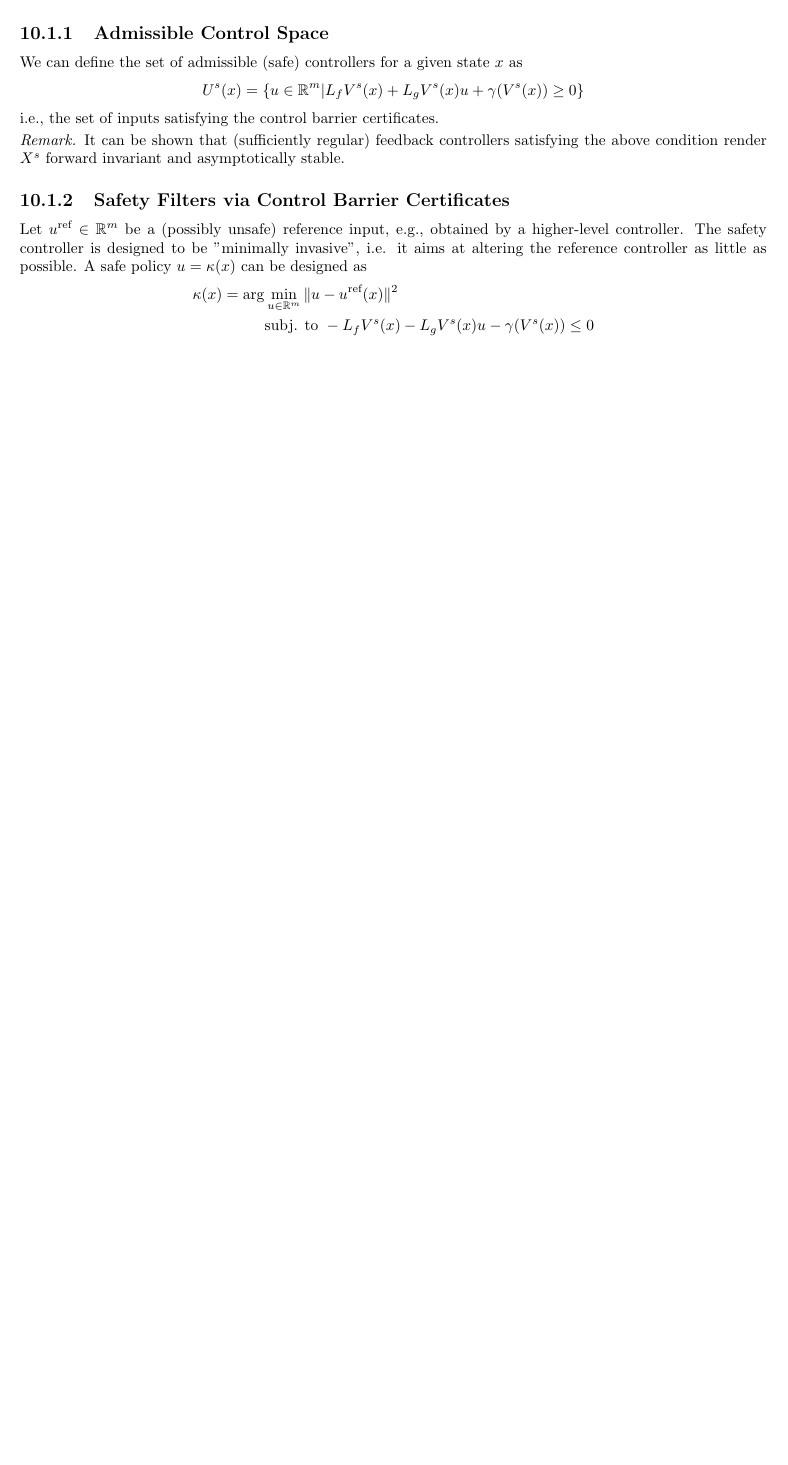
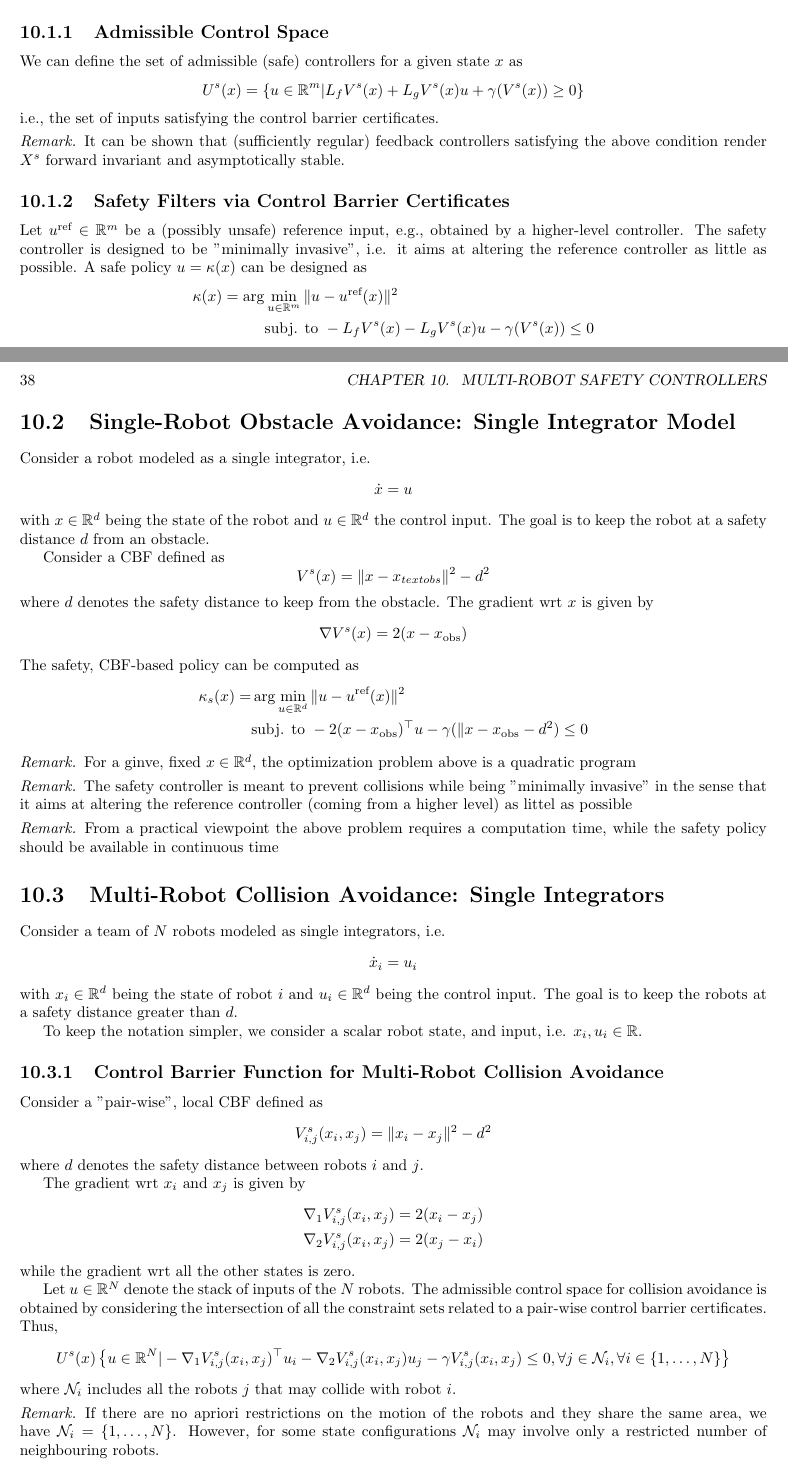
Before and after one commit to dantepiotto/lecture-notes, a LaTeX thesis (DAS/DAS.tex): part of page 37 of 37 before the commit and two parts of pages 37 and 38 of 39 after it, the two joined at a grey line, cut so that both start at the same text, the shorter picture padded with empty space. Compiled offline with pdfLaTeX.

Commit message:
notes update

```diff
--- a/DAS/DAS.tex
+++ b/DAS/DAS.tex
@@ -1101,9 +1101,68 @@ Let $u^\text{ref}\in\R^m$ be a (possibly unsafe) reference input, e.g., obtained
 \end{align*}
 
 
+\section{Single-Robot Obstacle Avoidance: Single Integrator Model}
+Consider a robot modeled as a single integrator, i.e.
+\[
+    \dot{x} = u
+\]
+with $x\in\R^d$ being the state of the robot and $u\in\R^d$ the control input. The goal is to keep the robot at a safety distance $d$ from an obstacle.
+
+Consider a CBF defined as
+\[
+    V^s(x) = \| x - x_{text{obs}}\|^2 - d^2
+\]
+where $d$ denotes the safety distance to keep from the obstacle. The gradient wrt $x$ is given by
+\[
+    \nabla V^s(x)  = 2(x-x_\text{obs})
+\]
+The safety, CBF-based policy can be computed as
+\begin{align*}
+    \kappa_s (x) = &\arg \min_{u\in\R^d} \|u-u^\text{ref}(x)\|^2\\
+    & \text{subj. to } -2(x-x_\text{obs})^\top u - \gamma(\|x-x_\text{obs}-d^2) \leq 0
+\end{align*}
+\begin{remark}
+For a ginve, fixed $x\in\R^d$, the optimization problem above is a quadratic program
+\end{remark}
+\begin{remark}
+    The safety controller is meant to prevent collisions while being "minimally invasive" in the sense that it aims at altering the reference controller (coming from a higher level) as littel as possible
+\end{remark}
+\begin{remark}
+    From a practical viewpoint the above problem requires a computation time, while the safety policy should be available in continuous time
+\end{remark}
 
 
+\section{Multi-Robot Collision Avoidance: Single Integrators}
+Consider a team of $N$ robots modeled as single integrators, i.e.
+\[
+    \dot{x}_i = u_i
+\]
+with $x_i\in\R^d$ being the state of robot $i$ and $u_i\in\R^d$ being the control input. The goal is to keep the robots at a safety distance greater than $d$.
+
+To keep the notation simpler, we consider a scalar robot state, and input, i.e. $x_i,u_i\in\R$.
 
 
+\subsection{Control Barrier Function for Multi-Robot Collision Avoidance}
+Consider a "pair-wise", local CBF defined as
+\[
+    V_{i,j}^s (x_i,x_j) = \|x_i-x_j\|^2 - d^2
+\]
+where $d$ denotes the safety distance between robots $i$ and $j$.
+
+The gradient wrt $x_i$ and $x_j$ is given by
+\begin{align*}
+    & \nabla_1 V_{i,j}^s(x_i,x_j) = 2(x_i-x_j)\\
+    & \nabla_2 V_{i,j}^s(x_i,x_j) = 2(x_j-x_i)
+\end{align*}
+while the gradient wrt all the other states is zero.
+
+Let $u\in\R^N$ denote the stack of inputs of the $N$ robots. The admissible control space for collision avoidance is obtained by considering the intersection of all the constraint sets related to a pair-wise control barrier certificates. Thus,
+\begin{gather*}
+    U^s(x) \left\{ u\in\R^N | -\nabla_1V_{i,j}^s(x_i,x_j)^\top u_i - \nabla_2 V_{i,j}^s(x_i,x_j) u_j - \gamma V_{i,j}^s(x_i,x_j) \leq 0, \forall j \in \mathcal{N}_i, \forall i \in \{1,\dots,N\}\right\}
+\end{gather*}
+where $\mathcal{N}_i$ includes all the robots $j$ that may collide with robot $i$.
+\begin{remark}
+    If there are no apriori restrictions on the motion of the robots and they share the same area, we have $\mathcal{N}_i = \{1,\dots,N\}$. However, for some state configurations $\mathcal{N}_i$ may involve only a restricted number of neighbouring robots.
+\end{remark}
 
 
@@ -1109,0 +1172,5 @@ Let $u^\text{ref}\in\R^m$ be a (possibly unsafe) reference input, e.g., obtained
+    \kappa(x) = \arg \min_{u\in\R^N} &\displaystyle\sum_{i=1}^{N} \|u_i-u_i^\text{ref}\|^2\\
+    \text{subj. to } & -\nabla_1V_{i,j}^s(x_i,x_j)^\top u_i - \nabla_2 V_{i,j}^s(x_i,x_j) u_j - \gamma V_{i,j}^s(x_i,x_j) \leq 0\\
+    & \|u_i\|\leq u_i^\text{max}\\
+    & \forall j \in \mathcal{N}_i, \forall i \in\{1,\dots,N\}
+\end{align*}
@@ -1112,0 +1186 @@ Let $u^\text{ref}\in\R^m$ be a (possibly unsafe) reference input, e.g., obtained
+    \text{subj. to } & -2\nabla_1V_{i,j}^s(x_i,x_j)^\top u_i - \frac{1}{2} \gamma V_{i,j}^s(x_i,x_j) \leq 0\\
```
Also changed, not shown: DAS/DAS.pdf, DAS/DAS.tex (25 more changed lines).
